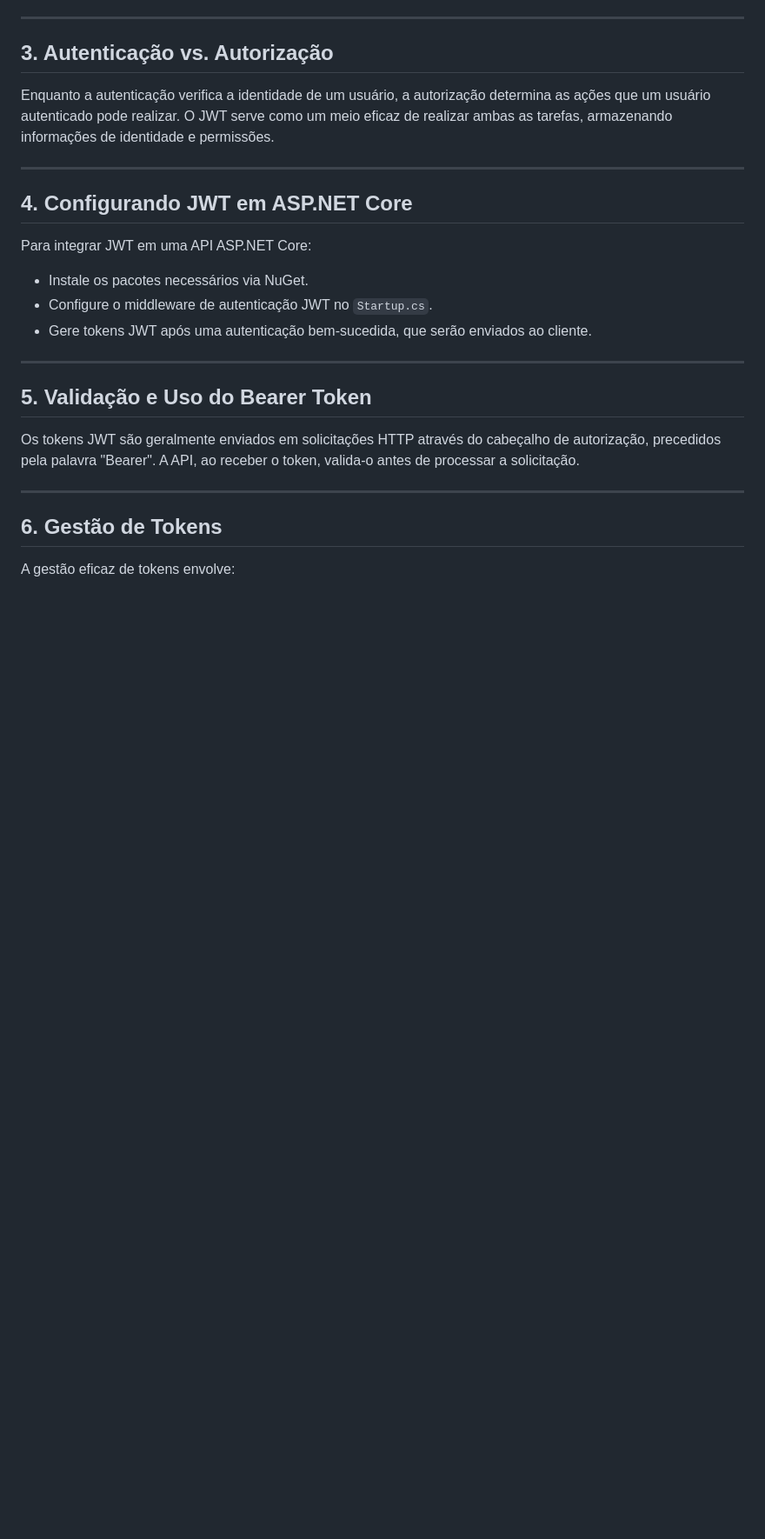
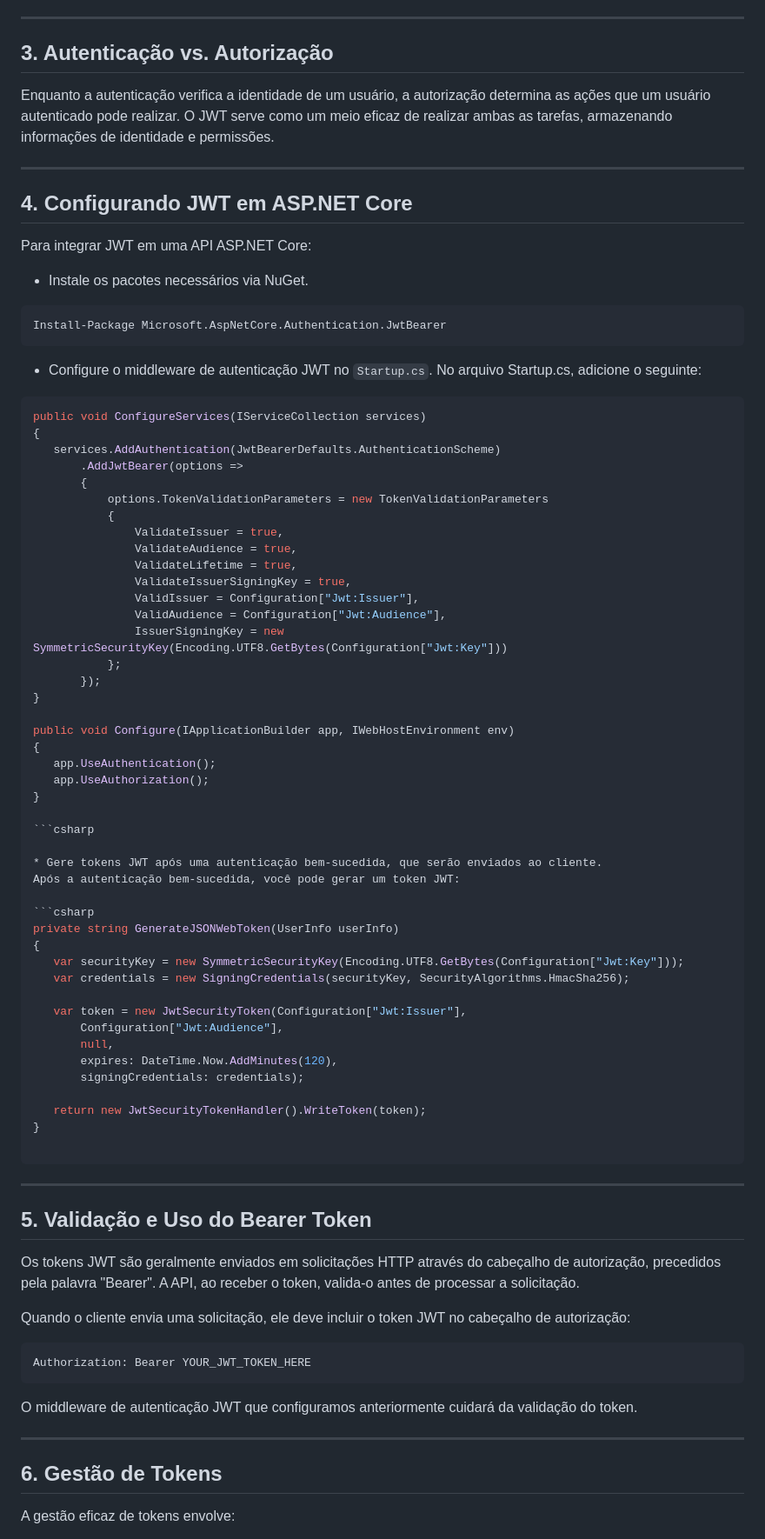
Before and after one commit to vitorvaf/my-blog, a Markdown page: posts/2023-10-12-autenticação-e-autorização-em-api-asp-net-utilizando-jwt-e-bearer-token.md, the part around one of its changes. Shown at 87% size. GitHub-like rendering; blank space fills up the shorter version.

Commit message:
Update Posts “2023-10-12-autenticação-e-autorização-em-api-asp-net-utilizando-jwt-e-bearer-token”

````diff
--- a/posts/2023-10-12-autenticação-e-autorização-em-api-asp-net-utilizando-jwt-e-bearer-token.md
+++ b/posts/2023-10-12-autenticação-e-autorização-em-api-asp-net-utilizando-jwt-e-bearer-token.md
@@ -36,8 +36,59 @@ Enquanto a autenticação verifica a identidade de um usuário, a autorização
 Para integrar JWT em uma API ASP.NET Core:
 
 * Instale os pacotes necessários via NuGet.
+```{bash}
+Install-Package Microsoft.AspNetCore.Authentication.JwtBearer
+```
 * Configure o middleware de autenticação JWT no `Startup.cs`.
+No arquivo Startup.cs, adicione o seguinte:
+
+ ```csharp
+public void ConfigureServices(IServiceCollection services)
+{
+    services.AddAuthentication(JwtBearerDefaults.AuthenticationScheme)
+        .AddJwtBearer(options =>
+        {
+            options.TokenValidationParameters = new TokenValidationParameters
+            {
+                ValidateIssuer = true,
+                ValidateAudience = true,
+                ValidateLifetime = true,
+                ValidateIssuerSigningKey = true,
+                ValidIssuer = Configuration["Jwt:Issuer"],
+                ValidAudience = Configuration["Jwt:Audience"],
+                IssuerSigningKey = new SymmetricSecurityKey(Encoding.UTF8.GetBytes(Configuration["Jwt:Key"]))
+            };
+        });
+}
+
+public void Configure(IApplicationBuilder app, IWebHostEnvironment env)
+{
+    app.UseAuthentication();
+    app.UseAuthorization();
+}
+
+ ```csharp
+
 * Gere tokens JWT após uma autenticação bem-sucedida, que serão enviados ao cliente.
+Após a autenticação bem-sucedida, você pode gerar um token JWT:
+
+```csharp
+private string GenerateJSONWebToken(UserInfo userInfo)
+{
+    var securityKey = new SymmetricSecurityKey(Encoding.UTF8.GetBytes(Configuration["Jwt:Key"]));
+    var credentials = new SigningCredentials(securityKey, SecurityAlgorithms.HmacSha256);
+
+    var token = new JwtSecurityToken(Configuration["Jwt:Issuer"],
+        Configuration["Jwt:Audience"],
+        null,
+        expires: DateTime.Now.AddMinutes(120),
+        signingCredentials: credentials);
+
+    return new JwtSecurityTokenHandler().WriteToken(token);
+}
+
+```
+
 
 - - -
 
@@ -45,6 +96,12 @@ Para integrar JWT em uma API ASP.NET Core:
 
 Os tokens JWT são geralmente enviados em solicitações HTTP através do cabeçalho de autorização, precedidos pela palavra "Bearer". A API, ao receber o token, valida-o antes de processar a solicitação.
 
+Quando o cliente envia uma solicitação, ele deve incluir o token JWT no cabeçalho de autorização:
+
+```http
+Authorization: Bearer YOUR_JWT_TOKEN_HERE
+```
+O middleware de autenticação JWT que configuramos anteriormente cuidará da validação do token.
 - - -
 
 ## 6. Gestão de Tokens
````
Also changed, not shown: other parts of posts/2023-10-12-autenticação-e-autorização-em-api-asp-net-utilizando-jwt-e-bearer-token.md (+19 -6 lines).
